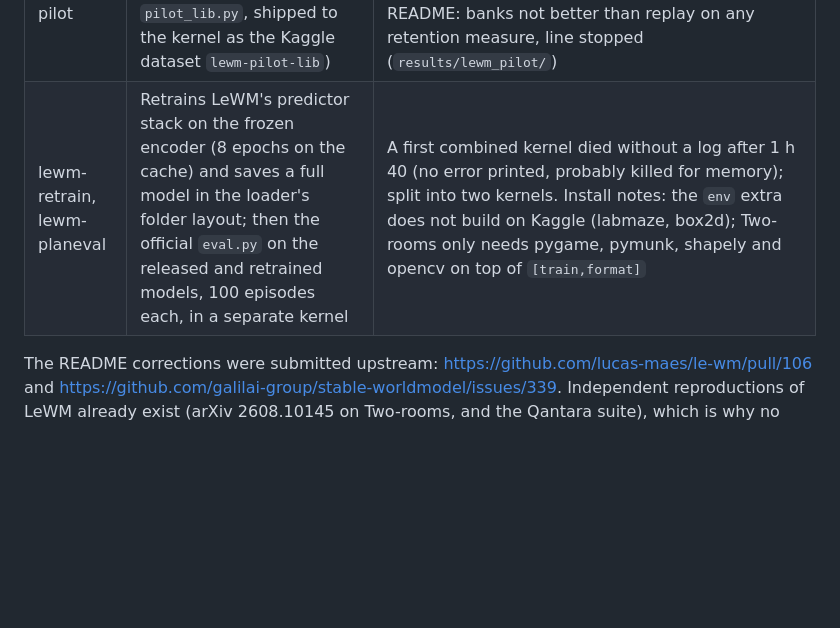
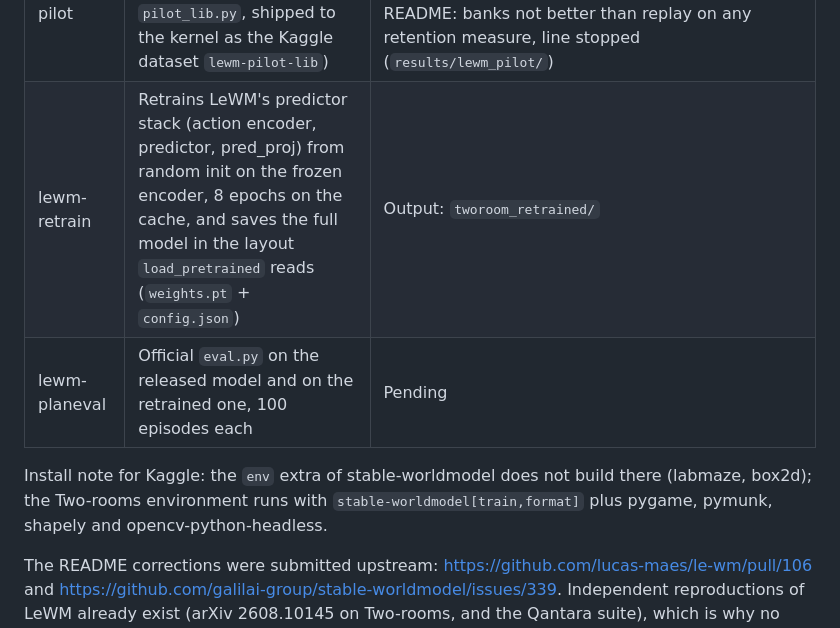
Before and after one commit to sahnas/stigmergic-module-routing, a Markdown page: kaggle/README.md, the part around the change. GitHub-like rendering; blank space fills up the shorter version.

Commit message:
Kaggle README: retrain and planning-evaluation rows

```diff
--- a/kaggle/README.md
+++ b/kaggle/README.md
@@ -15,7 +15,10 @@ private under the account hassanakaou. Logs kept in `results/lewm_kaggle/`.
 | lewm-sanity | Reference predictor vs predictors trained on the cache, windows aligned with the Two-rooms config (history 3, frameskip 5, action blocks of 5), episode-level split, action z-score from training frames | Released predictor: relative 5-step error 0.067 on 77,552 test windows; copy-last baseline 1.52; LeWM's own predictor architecture trained fresh on the cache: 0.0059 after 8 epochs; released predictor fine-tuned 2 epochs: 0.0070; a plain MLP: 0.30 (`results/lewm_kaggle/sanity_meta.json`) |
 | lewm-refprobe | Evaluates the released predictor under five action conventions | The convention used (z-score, block starting at the frame) is the best for the released predictor (0.067); shifting the block by one frame gives 1.09, raw actions 0.23. The ten-fold gap between the released predictor and a predictor retrained on the frozen encoder is therefore not a convention artefact; whether it matters for planning is tested by lewm-planeval (`results/lewm_kaggle/refprobe.json`) |
 | lewm-pilot | Experiment 17: continual dynamics on the frozen representation (library `pilot_lib.py`, shipped to the kernel as the Kaggle dataset `lewm-pilot-lib`) | Three development runs on seed 100 (declared in the preregistration), then the preregistered pilot on seeds 0 to 4: 2 h 51 on a T4. Verdict in the main README: banks not better than replay on any retention measure, line stopped (`results/lewm_pilot/`) |
-| lewm-retrain, lewm-planeval | Retrains LeWM's predictor stack on the frozen encoder (8 epochs on the cache) and saves a full model in the loader's folder layout; then the official `eval.py` on the released and retrained models, 100 episodes each, in a separate kernel | A first combined kernel died without a log after 1 h 40 (no error printed, probably killed for memory); split into two kernels. Install notes: the `env` extra does not build on Kaggle (labmaze, box2d); Two-rooms only needs pygame, pymunk, shapely and opencv on top of `[train,format]` |
+| lewm-retrain | Retrains LeWM's predictor stack (action encoder, predictor, pred_proj) from random init on the frozen encoder, 8 epochs on the cache, and saves the full model in the layout `load_pretrained` reads (`weights.pt` + `config.json`) | Output: `tworoom_retrained/` |
+| lewm-planeval | Official `eval.py` on the released model and on the retrained one, 100 episodes each | Pending |
+
+Install note for Kaggle: the `env` extra of stable-worldmodel does not build there (labmaze, box2d); the Two-rooms environment runs with `stable-worldmodel[train,format]` plus pygame, pymunk, shapely and opencv-python-headless.
 
 The README corrections were submitted upstream: https://github.com/lucas-maes/le-wm/pull/106 and
 https://github.com/galilai-group/stable-worldmodel/issues/339. Independent reproductions of LeWM already exist
```
